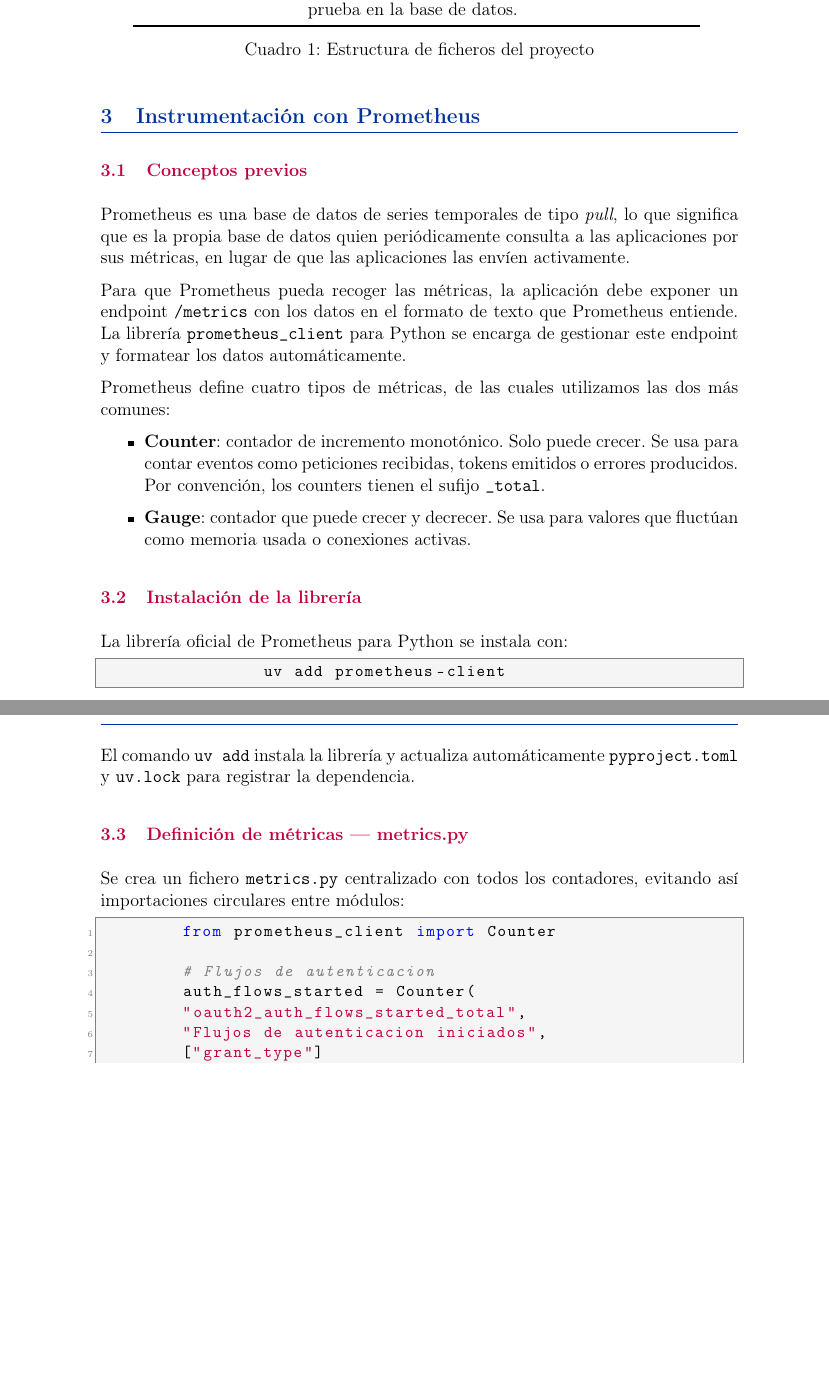
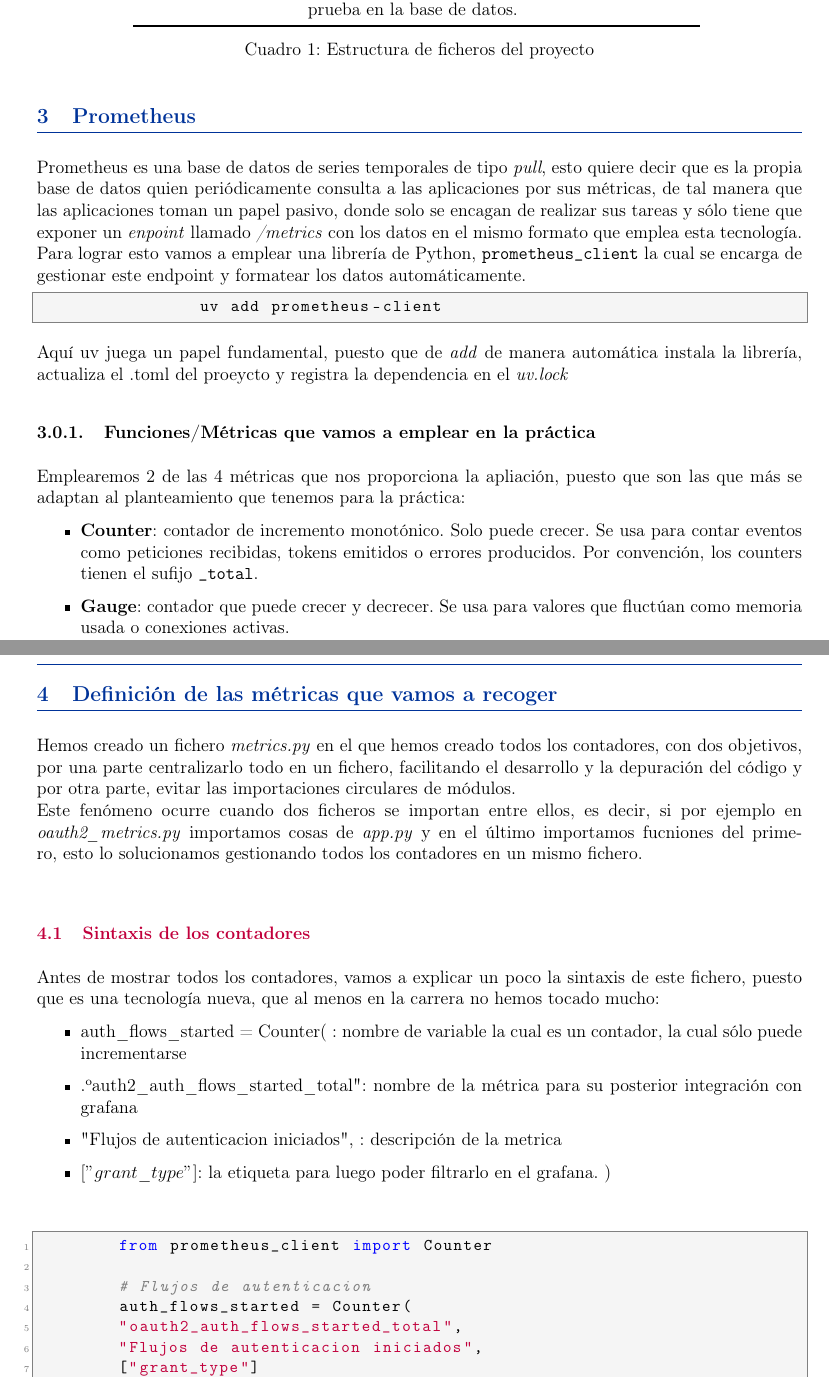
Before and after one commit to ALVPI/ESI, a LaTeX document (ESI_P2_G16.tex): two parts of pages 4 and 5 of 11, joined at a grey line, cut so that both start at the same text, the shorter picture padded with empty space. Compiled offline with pdfLaTeX.

Commit message:
fix: pequeños avances en la redacción del documento

```diff
--- a/ESI_P2_G16.tex
+++ b/ESI_P2_G16.tex
@@ -1,5 +1,6 @@
 \documentclass[12pt, a4paper]{article}
-
+\usepackage[utf8]{inputenc}
+\usepackage[T1]{fontenc}
 % ── Paquetes ────────────────────────────────────────────────────────────────
 \usepackage[utf8]{inputenc}
 \usepackage[T1]{fontenc}
@@ -18,10 +19,10 @@
 
 % ── Geometría de página ──────────────────────────────────────────────────────
 \geometry{
-	top=2.5cm,
-	bottom=2.5cm,
-	left=3cm,
-	right=3cm
+	top=2cm,
+	bottom=2cm,
+	left=1.5cm,
+	right=1.5cm
 }
 
 % ── Colores ──────────────────────────────────────────────────────────────────
@@ -197,23 +195,19 @@
 	\end{table}
 
 	% ════════════════════════════════════════════════════════════════════════════
-	\section{Instrumentación con Prometheus}
-
-	\subsection{Conceptos previos}
+\section{Prometheus}\label{PO}
 
 	Prometheus es una base de datos de series temporales de tipo \textit{pull},
-	lo que significa que es la propia base de datos quien periódicamente consulta
-	a las aplicaciones por sus métricas, en lugar de que las aplicaciones las
-	envíen activamente.
+	esto quiere decir que es la propia base de datos quien periódicamente consulta
+	a las aplicaciones por sus métricas, de tal manera que las aplicaciones toman un papel pasivo, donde solo se encagan de realizar sus tareas y sólo tiene que exponer un \textit{enpoint} llamado \textit{/metrics} con los datos en el mismo formato que emplea esta tecnología.\\
+	Para lograr esto vamos a emplear una librería de Python, \texttt{prometheus\_client} la cual  se encarga de gestionar este endpoint y formatear los datos automáticamente.
+	\begin{lstlisting}[style=bash]
+		uv add prometheus-client
+	\end{lstlisting}
+	Aquí uv juega un papel fundamental, puesto que de \textit{add} de manera automática instala la librería, actualiza el .toml del proeycto y registra la dependencia en el \textit{uv.lock}
 
-	Para que Prometheus pueda recoger las métricas, la aplicación debe exponer
-	un endpoint \texttt{/metrics} con los datos en el formato de texto que Prometheus
-	entiende. La librería \texttt{prometheus\_client} para Python se encarga
-	de gestionar este endpoint y formatear los datos automáticamente.
-
-	Prometheus define cuatro tipos de métricas, de las cuales utilizamos las dos
-	más comunes:
-
+	\subsubsection{Funciones/Métricas que vamos a emplear en la práctica}
+	Emplearemos 2 de las 4 métricas que nos proporciona la apliación, puesto que son las que más se adaptan al planteamiento que tenemos para la práctica:
 	\begin{itemize}
 		\item \textbf{Counter}: contador de incremento monotónico. Solo puede
 		crecer. Se usa para contar eventos como peticiones recibidas, tokens
@@ -225,19 +220,20 @@
 
-	\subsection{Instalación de la librería}
+\section{Definición de las métricas que vamos a recoger}
 
-	La librería oficial de Prometheus para Python se instala con:
+	Hemos creado un fichero \textit{metrics.py} en el que hemos creado todos los contadores, con dos objetivos, por una parte centralizarlo todo en un fichero, facilitando el desarrollo y la depuración del código y por otra parte, evitar las importaciones circulares de módulos.\\
+	Este fenómeno ocurre cuando dos ficheros se importan entre ellos, es decir, si por ejemplo en \textit{oauth2\_metrics.py} importamos cosas de \textit{app.py} y en el último importamos fucniones del primero, esto lo solucionamos gestionando todos los contadores en un mismo fichero.\\
+	\subsection{Sintaxis de los contadores}
+	Antes de mostrar todos los contadores, vamos a explicar un poco la sintaxis de este fichero, puesto que es una tecnología nueva, que al menos en la carrera no hemos tocado mucho:
+	\begin{itemize}
 
-	\begin{lstlisting}[style=bash]
-		uv add prometheus-client
-	\end{lstlisting}
+		\item  auth\_flows\_started = Counter( : nombre de variable la cual es un contador, la cual sólo puede incrementarse
+		\item "oauth2\_auth\_flows\_started\_total": nombre de la métrica para su posterior integración con grafana
+		\item "Flujos de autenticacion iniciados", : descripción de la metrica
+		\item $["grant\_type"]$: la etiqueta para luego poder filtrarlo en el grafana.
+		)
+	\end{itemize}
+	\vspace{1cm}
 
-	El comando \texttt{uv add} instala la librería y actualiza automáticamente
-	\texttt{pyproject.toml} y \texttt{uv.lock} para registrar la dependencia.
-
-	\subsection{Definición de métricas — metrics.py}
-
-	Se crea un fichero \texttt{metrics.py} centralizado con todos los contadores,
-	evitando así importaciones circulares entre módulos:
 
 	\begin{lstlisting}[style=python, caption=metrics.py]
 		from prometheus_client import Counter
```
Also changed, not shown: ESI_P2_G16.pdf, ESI_P2_G16.tex (20 more changed lines), 2 other files.
